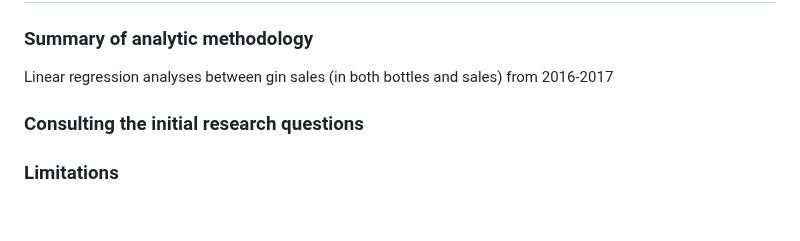
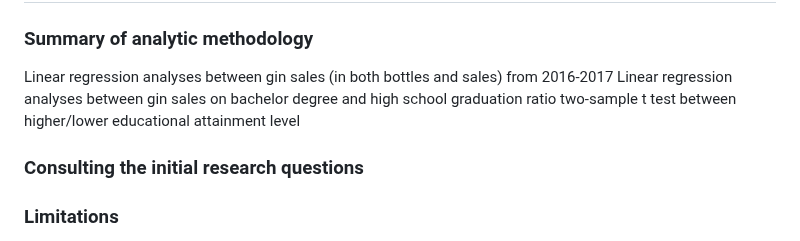
Before and after one commit to yeshimonipede/Iowa_LiquorSales_Education, a Markdown page: README.md, the part around the change. Drawn GitHub-style; blank space fills up the shorter version.

```diff
--- a/README.md
+++ b/README.md
@@ -224,6 +224,9 @@ Getting used to version control in RStudio was a bit difficult for a group of be
 ### Summary of analytic methodology
 
 Linear regression analyses between gin sales (in both bottles and sales) from 2016-2017
+Linear regression analyses between gin sales on bachelor degree and high school graduation ratio
+two-sample t test between higher/lower educational attainment level
+
 
 ### Consulting the initial research questions
 
```
